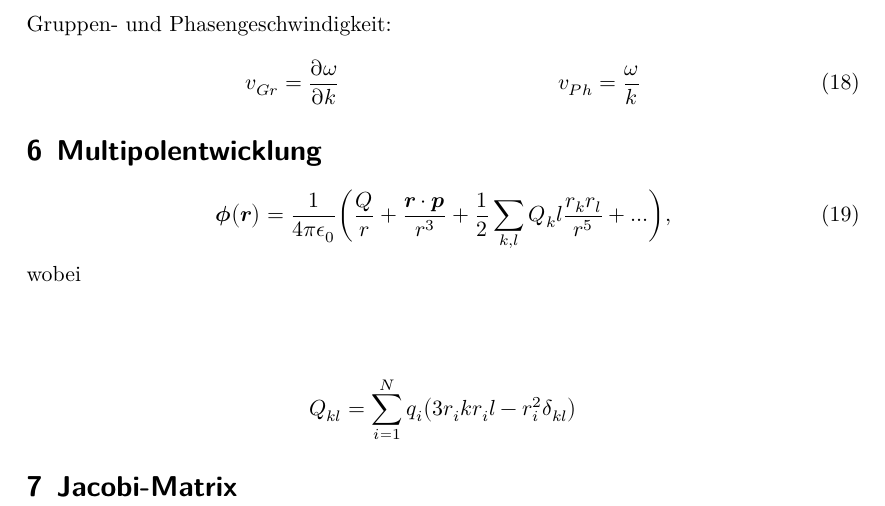
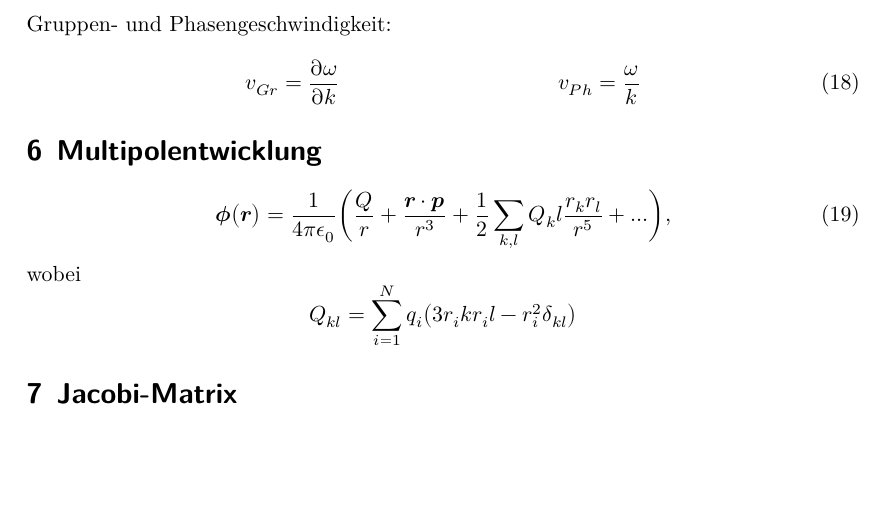
Before and after one commit to pascalgutjahr/hello-world, a LaTeX document (Mathe-Aufgaben.tex): part of page 2 of 2, cut so that both start at the same text, the shorter picture padded with empty space. Compiled offline with XeLaTeX.

Commit message:
Format geändert

```diff
--- a/Mathe-Aufgaben.tex
+++ b/Mathe-Aufgaben.tex
@@ -124,14 +124,12 @@ Gruppen- und Phasengeschwindigkeit:
 \biggl(\frac{Q}{r}+\frac{\symbf{r\cdot p}}{r^3}+\frac{1}{2}
 \sum_{k,l}Q_kl\frac{r_k r_l}{r^5}+...\biggr) \label{eqn:19},
 \ee
-wobei \\
-\begin{center}
+wobei
 \begin{equation*}
   Q_{k l}=
   \sum_{i=1}^N %Summe wird nicht richtig angezeigt
   q_i  \bigl(3r_ik r_il -r^2_i \delta_{kl} \bigr)
 \end{equation*}
-\end{center}
 \section{Jacobi-Matrix}
 \end{document}
 
```
